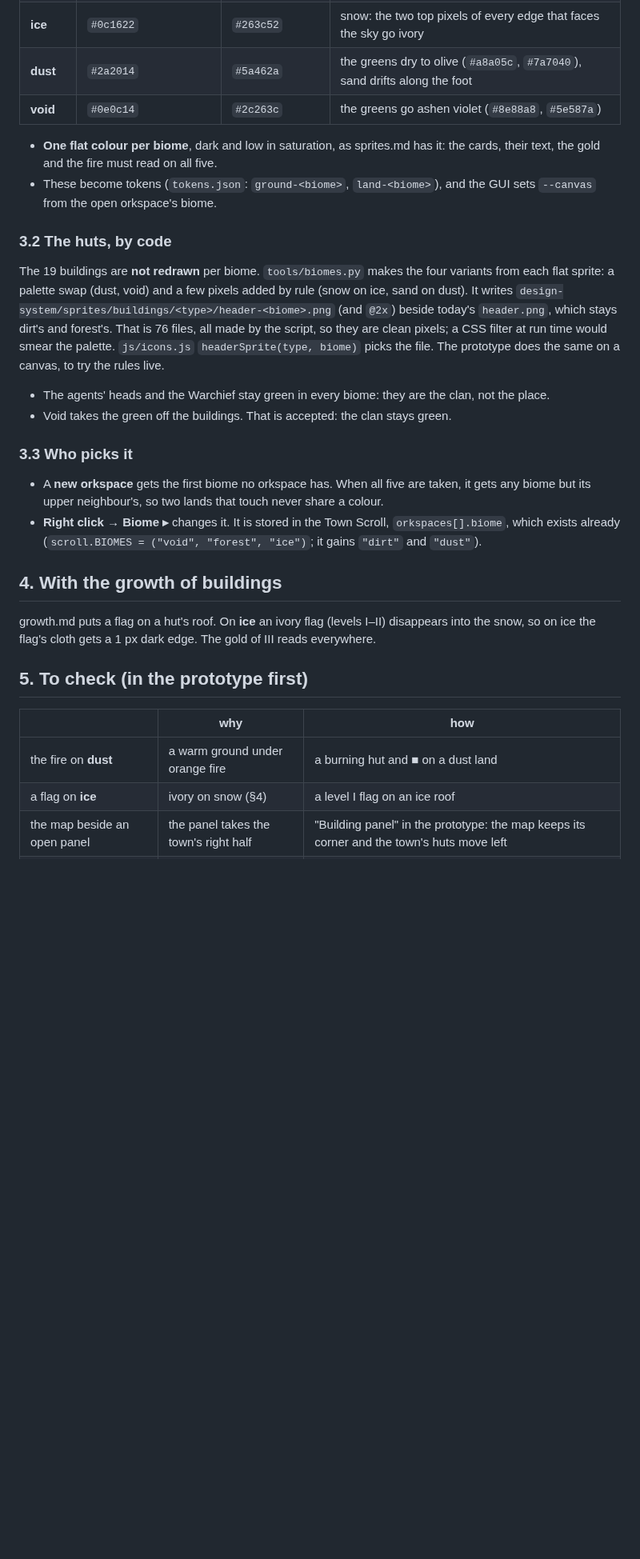
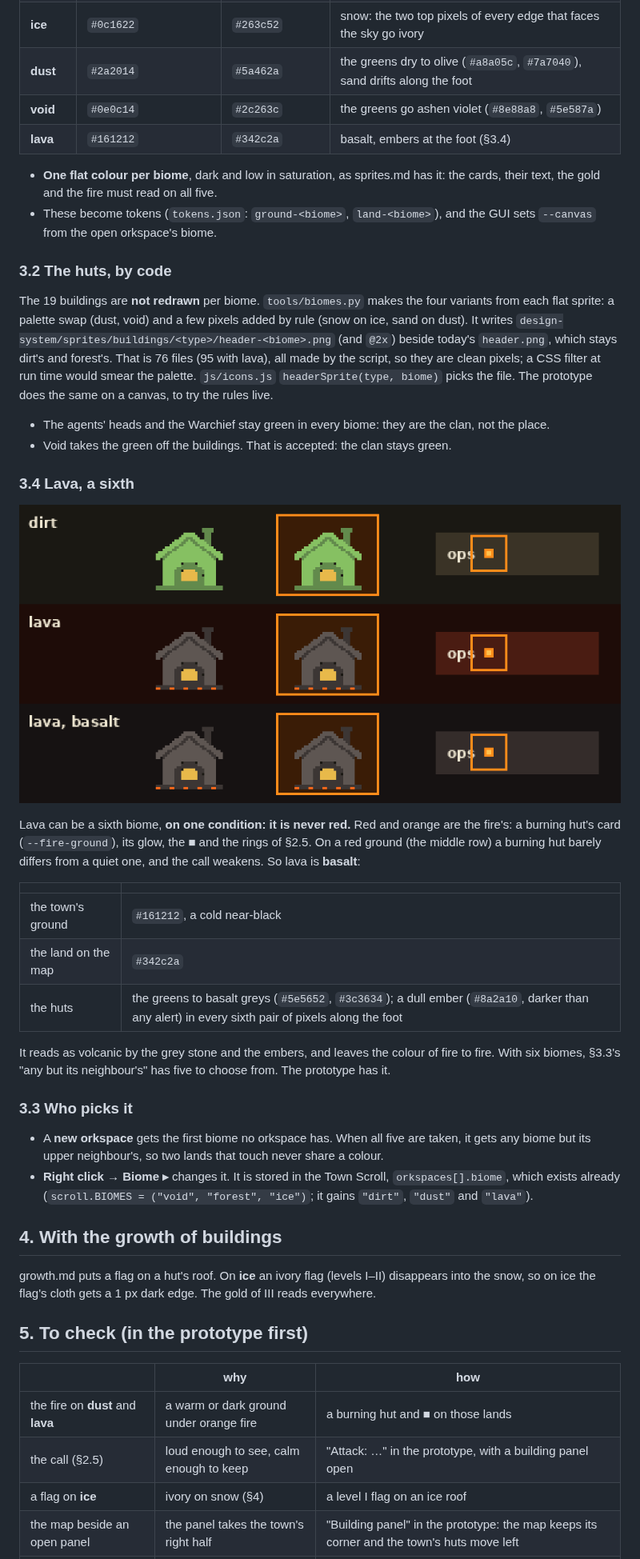
Before and after one commit to Orkcraft/orkcraft, a Markdown page: docs/design/war-map.md, the part around one of its changes. Shown at 80% size. Rendered like a GitHub page; pictures changed too: docs/img/war-map/lava.png (added); blank space fills up the shorter version.

```diff
--- a/docs/design/war-map.md
+++ b/docs/design/war-map.md
@@ -120,6 +145,7 @@ art stays and the words change (*Orkspace* → *Workspace*, *War Map* → *Works
 | **ice** | `#0c1622` | `#263c52` | snow: the two top pixels of every edge that faces the sky go ivory |
 | **dust** | `#2a2014` | `#5a462a` | the greens dry to olive (`#a8a05c`, `#7a7040`), sand drifts along the foot |
 | **void** | `#0e0c14` | `#2c263c` | the greens go ashen violet (`#8e88a8`, `#5e587a`) |
+| **lava** | `#161212` | `#342c2a` | basalt, embers at the foot (§3.4) |
 
 - **One flat colour per biome**, dark and low in saturation, as sprites.md has it: the cards, their
   text, the gold and the fire must read on all five.
@@ -131,19 +157,37 @@ art stays and the words change (*Orkspace* → *Workspace*, *War Map* → *Works
 The 19 buildings are **not redrawn** per biome. `tools/biomes.py` makes the four variants from each
 flat sprite: a palette swap (dust, void) and a few pixels added by rule (snow on ice, sand on dust).
 It writes `design-system/sprites/buildings/<type>/header-<biome>.png` (and `@2x`) beside today's
-`header.png`, which stays dirt's and forest's. That is 76 files, all made by the script, so they are
+`header.png`, which stays dirt's and forest's. That is 76 files (95 with lava), all made by the script, so they are
 clean pixels; a CSS filter at run time would smear the palette. `js/icons.js` `headerSprite(type,
 biome)` picks the file. The prototype does the same on a canvas, to try the rules live.
 
 - The agents' heads and the Warchief stay green in every biome: they are the clan, not the place.
 - Void takes the green off the buildings. That is accepted: the clan stays green.
 
+### 3.4 Lava, a sixth
+
+![dirt, a red lava, and lava as basalt: a quiet hut, a burning one, a land with its call](../img/war-map/lava.png)
+
+Lava can be a sixth biome, **on one condition: it is never red.** Red and orange are the fire's: a
+burning hut's card (`--fire-ground`), its glow, the ■ and the rings of §2.5. On a red ground (the
+middle row) a burning hut barely differs from a quiet one, and the call weakens. So lava is
+**basalt**:
+
+| | |
+|---|---|
+| the town's ground | `#161212`, a cold near-black |
+| the land on the map | `#342c2a` |
+| the huts | the greens to basalt greys (`#5e5652`, `#3c3634`); a dull ember (`#8a2a10`, darker than any alert) in every sixth pair of pixels along the foot |
+
+It reads as volcanic by the grey stone and the embers, and leaves the colour of fire to fire. With
+six biomes, §3.3's "any but its neighbour's" has five to choose from. The prototype has it.
+
 ### 3.3 Who picks it
 
 - A **new orkspace** gets the first biome no orkspace has. When all five are taken, it gets any biome
   but its upper neighbour's, so two lands that touch never share a colour.
 - **Right click → Biome ▸** changes it. It is stored in the Town Scroll, `orkspaces[].biome`, which
-  exists already (`scroll.BIOMES = ("void", "forest", "ice")`; it gains `"dirt"` and `"dust"`).
+  exists already (`scroll.BIOMES = ("void", "forest", "ice")`; it gains `"dirt"`, `"dust"` and `"lava"`).
 
 ## 4. With the growth of buildings
 
@@ -154,7 +198,8 @@ snow, so on ice the flag's cloth gets a 1 px dark edge. The gold of III reads ev
 
 | | why | how |
 |---|---|---|
-| the fire on **dust** | a warm ground under orange fire | a burning hut and ■ on a dust land |
+| the fire on **dust** and **lava** | a warm or dark ground under orange fire | a burning hut and ■ on those lands |
+| the call (§2.5) | loud enough to see, calm enough to keep | "Attack: …" in the prototype, with a building panel open |
 | a flag on **ice** | ivory on snow (§4) | a level I flag on an ice roof |
 | the map beside an open panel | the panel takes the town's right half | "Building panel" in the prototype: the map keeps its corner and the town's huts move left |
 | seven and eight orkspaces | the scroll inside the frame | "+ 4 orkspaces" |
```
Also changed, not shown: other parts of docs/design/war-map.md (+26 -1 lines), docs/img/war-map/attack.png (added), 1 other file.
